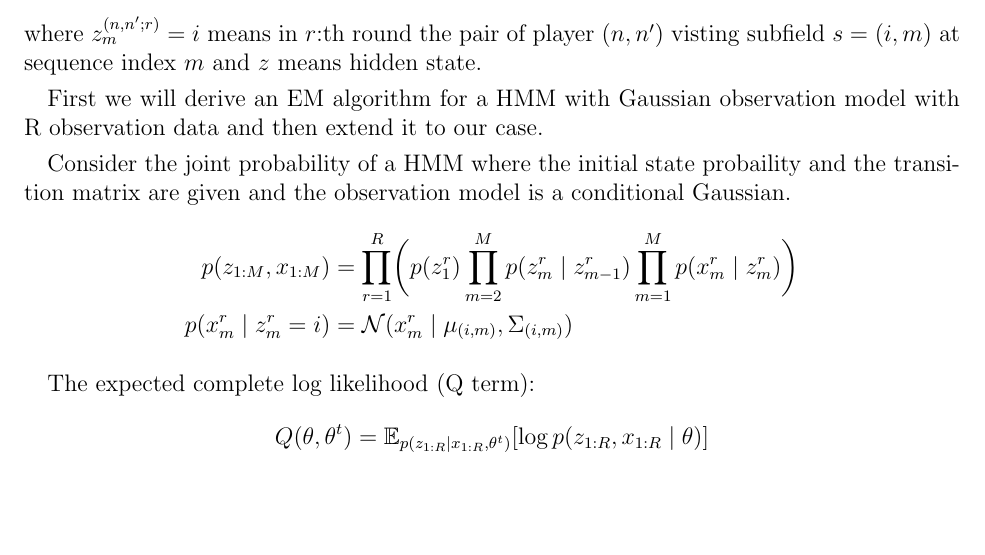
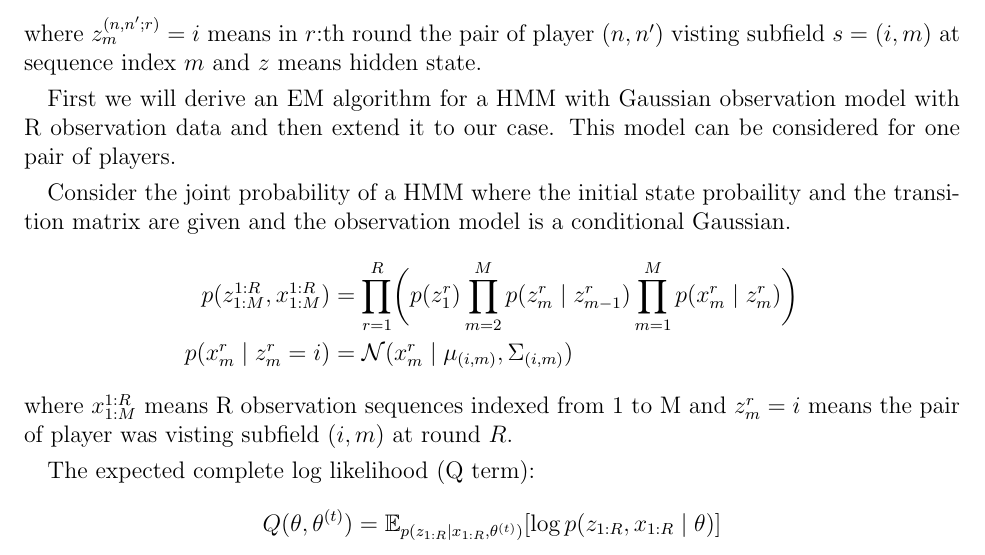
Before and after one commit to chris4540/DD2434_Advanced_ML, a LaTeX document (assign2/ChunHungLin_a2.tex): part of page 3 of 23, cut so that both start at the same text, the shorter picture padded with empty space. Compiled offline with pdfLaTeX.

Commit message:
[2.6] Add fix

```diff
--- a/assign2/ChunHungLin_a2.tex
+++ b/assign2/ChunHungLin_a2.tex
@@ -102,21 +102,24 @@ where $z_m^{(n,n';r)} = i$ means in $r$:th round the pair of player $(n, n')$ vi
 subfield $s = (i, m)$ at sequence index $m$ and $z$ means hidden state.
 
 First we will derive an EM algorithm for a HMM with Gaussian observation model
-with R observation data and then extend it to our case.
+with R observation data and then extend it to our case. This model can be considered
+for one pair of players.
 
 Consider the joint probability of a HMM where the initial state probaility and
 the transition matrix are given and the observation model is a conditional
 Gaussian.
 \begin{align*}
-    p(z_{1:M}, x_{1:M}) &= \prod_{r=1}^{R} \biggl(
+    p(z^{1:R}_{1:M}, x^{1:R}_{1:M}) &= \prod_{r=1}^{R} \biggl(
             p(z^r_1) \prod_{m=2}^{M}p(z^r_m\mid z^r_{m-1})
             \prod_{m=1}^{M}p(x^r_m\mid z^r_m) \biggl)\\
     p(x^r_m\mid z^r_m= i) &= \mathcal{N}(x^r_m \mid \mu_{(i,m)}, \Sigma_{(i,m)})
 \end{align*}
+where $x^{1:R}_{1:M}$ means R observation sequences indexed from 1 to M and
+$z^r_m= i$ means the pair of player was visting subfield $(i, m)$ at round $R$.
 
 The expected complete log likelihood (Q term):
 \begin{align*}
-    Q(\theta, \theta^{t}) &= \mathbb{E}_{p(z_{1:R}\mid x_{1:R}, \theta^{t})}[
+    Q(\theta, \theta^{(t)}) &= \mathbb{E}_{p(z_{1:R}\mid x_{1:R}, \theta^{(t)})}[
         \log p(z_{1:R}, x_{1:R}\mid \theta)]
 \end{align*}
 where $\theta$ is a set of parameters for this HMM model.
```
